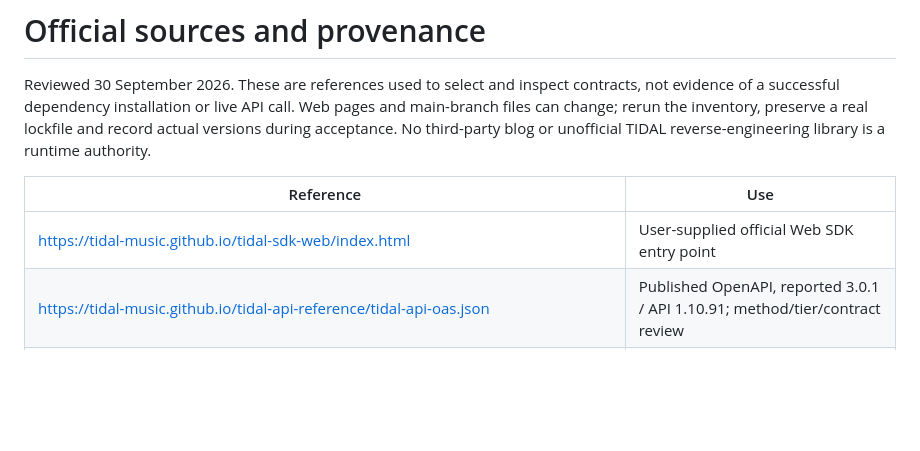
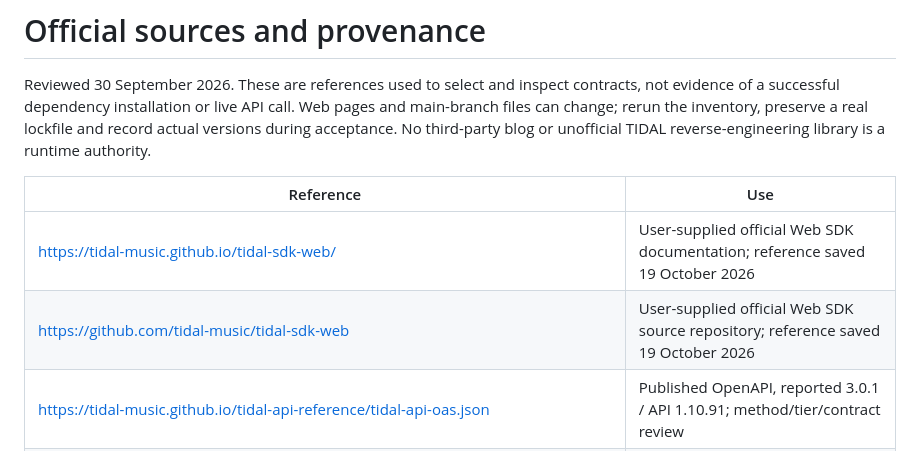
Before and after one commit to geekhoo/tidalmcp, a Markdown page: docs/SOURCES.md, the part around the change. GitHub-like rendering; blank space fills up the shorter version.

```diff
--- a/docs/SOURCES.md
+++ b/docs/SOURCES.md
@@ -4,7 +4,8 @@ Reviewed 30 September 2026. These are references used to select and inspect cont
 
 | Reference | Use |
 |---|---|
-| https://tidal-music.github.io/tidal-sdk-web/index.html | User-supplied official Web SDK entry point |
+| https://tidal-music.github.io/tidal-sdk-web/ | User-supplied official Web SDK documentation; reference saved 19 October 2026 |
+| https://github.com/tidal-music/tidal-sdk-web | User-supplied official Web SDK source repository; reference saved 19 October 2026 |
 | https://tidal-music.github.io/tidal-api-reference/tidal-api-oas.json | Published OpenAPI, reported 3.0.1 / API 1.10.91; method/tier/contract review |
 | https://developer.tidal.com/documentation/api-sdk/api-sdk-authorization | Official authorization guidance |
 | https://github.com/tidal-music/tidal-sdk-web/blob/main/packages/api/package.json | API SDK package metadata, declared version 0.47.0 |
```
Also changed, not shown: docs/AGENT_QUICKSTART.md (added, +60 -0 lines), docs/CLIENTS.md (+2 -0 lines).
